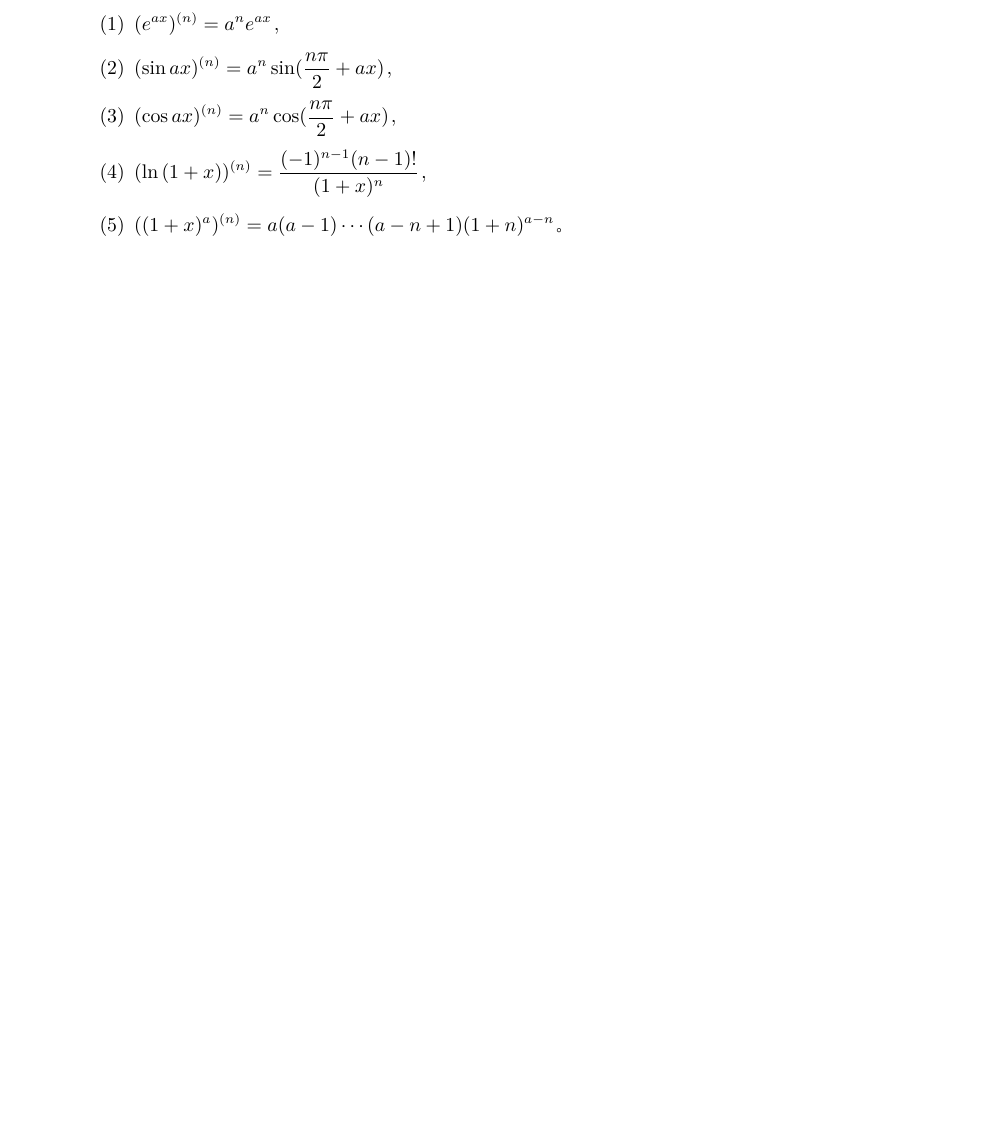
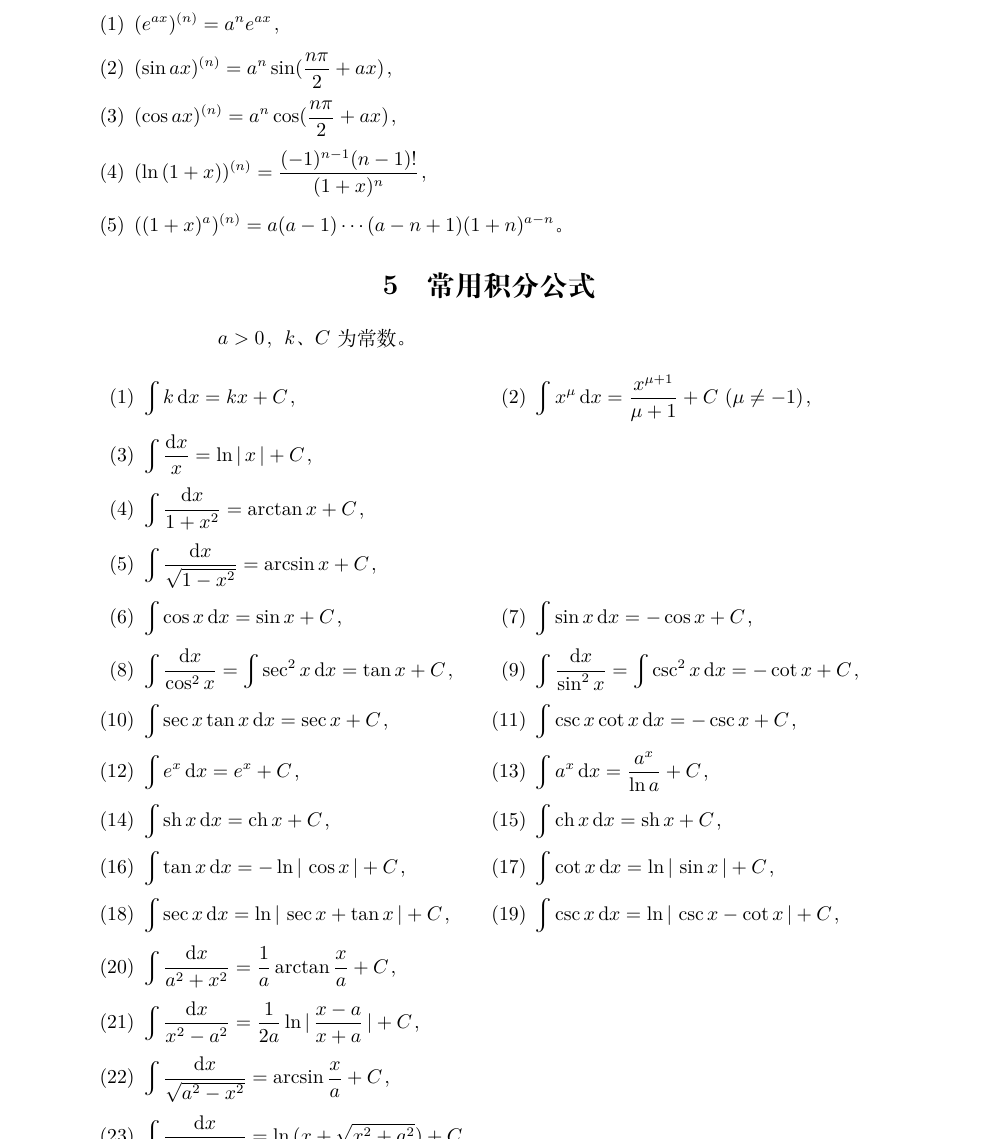
Before and after one commit to AndlsH/MathBible, a LaTeX document (bible.tex): part of page 2 of 2 before the commit and part of page 2 of 3 after it, cut so that both start at the same text, the shorter picture padded with empty space. Compiled offline with XeLaTeX.

Commit message:
Integrate

```diff
--- a/bible.tex
+++ b/bible.tex
@@ -57,4 +57,34 @@
     \item $ ((1+x)^a)^{(n)}=a(a-1)\cdots (a-n+1)(1+n)^{a-n} $。
   \end{tabenum}
 
+
+\section{常用积分公式}
+\qquad \qquad \qquad \qquad $a>0$，$k$、$C$为常数。
+  \begin{tabenum}[(1)] \qquad \qquad
+    \item $ \int k \ud x                             =kx+C $，
+    \item $ \int x^\mu \dx                           =\frac{x^{\mu +1}}{\mu +1}+C $ $(\mu \ne -1) $，\\
+    \item $ \int \frac{\mathrm{d} x}{x}              = \ln |\,x\,|+C $，\\
+    \item $ \int \frac{\mathrm{d} x}{1+x^2}          = \arctan x +C $，\\
+    \item $ \int \frac{\mathrm{d} x}{\sqrt{1-x^2}}   = \arcsin x +C $，\\
+    \item $ \int \cos x \dx                          = \sin x+C $，
+    \item $ \int \sin x \dx                          = -\cos x +C $，\\
+    \item $ \int \frac{\mathrm{d}x}{\cos ^2 x}       = \int \sec^2 x \dx=\tan x+C $，
+    \item $ \int \frac{\mathrm{d}x}{\sin ^2 x}       = \int \csc^2 x \dx=-\cot x+C $，\\
+    \item $ \int \sec x \tan x \dx                   = \sec x+C $，
+    \item $ \int \csc x \cot x \dx                   = -\csc x+C $，\\
+    \item $ \int e^x \dx                             = e^x+C $，
+    \item $ \int a^x \dx                             = \frac{a^x}{\ln a}+C$，\\
+    \item $ \int \mathrm{sh}\,x \dx=\mathrm{ch}\,x+C  $，
+    \item $ \int \mathrm{ch}\,x \dx=\mathrm{sh}\,x+C $，\\
+    \item $ \int \tan x \dx =-\ln |\,\cos x \,|+C $，
+    \item $ \int \cot x \dx =\ln |\,\sin x \,|+C $，\\
+    \item $ \int \sec x \dx =\ln |\,\sec x +\tan x\,|+C $，
+    \item $ \int \csc x \dx =\ln |\,\csc x -\cot x\,|+C $，\\
+    \item $ \int \frac{\mathrm{d}x}{a^2+x^2} =\frac{1}{a}\arctan \frac{x}{a}+C $，\\
+    \item $ \int \frac{\mathrm{d}x}{x^2-a^2} =\frac{1}{2a}\ln |\,\frac{x-a}{x+a}\,|+C $，\\
+    \item $ \int \frac{\mathrm{d}x}{\sqrt{a^2-x^2}} =\arcsin \frac{x}{a}+C $，\\
+    \item $ \int \frac{\mathrm{d}x}{\sqrt{x^2+a^2}} =\ln \,(x+\sqrt{x^2+a^2})+C $，\\
+    \item $ \int \frac{\mathrm{d}x}{\sqrt{x^2-a^2}} =\ln |\,x+\sqrt{x^2-a^2}\,|+C $。\\
+  \end{tabenum}
+
 \end{document}
```
